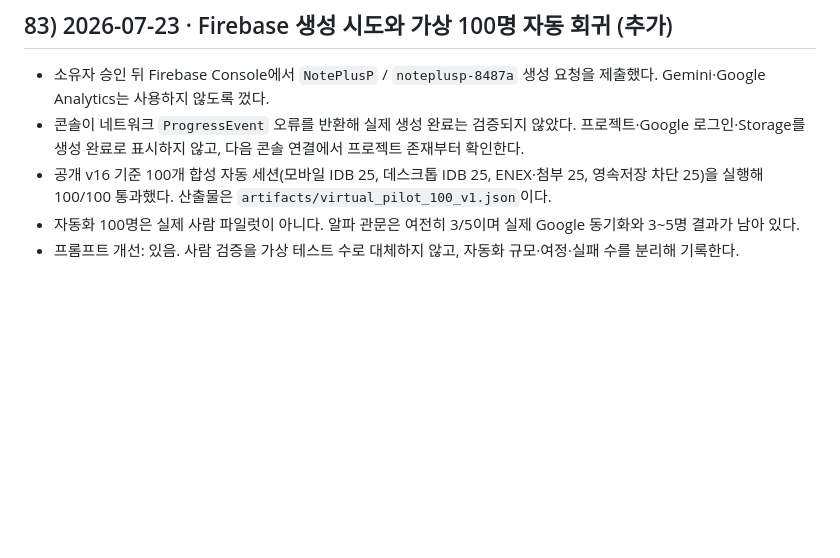
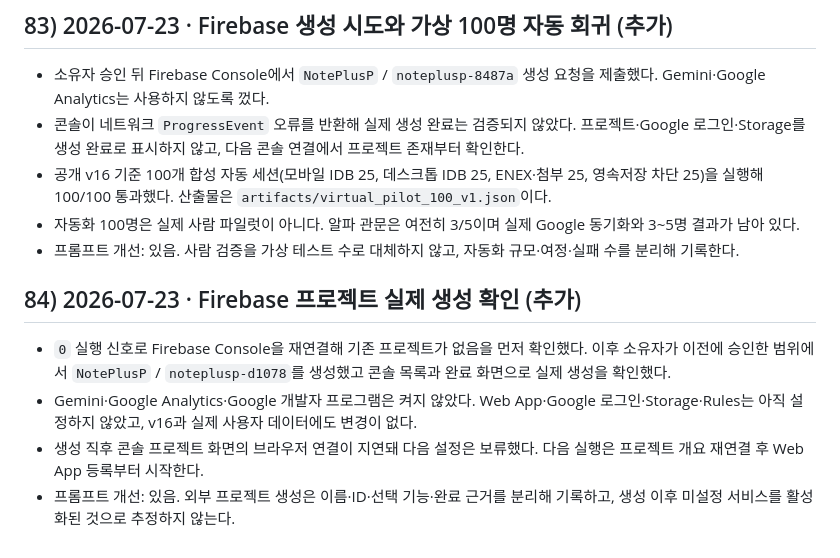
Before and after one commit to hanksleekorea-boop/noteplusp, a Markdown page: 진행문서_앱창작.md, the part around the change. Drawn GitHub-style; blank space fills up the shorter version.

Commit message:
record Firebase project creation

```diff
--- a/진행문서_앱창작.md
+++ b/진행문서_앱창작.md
@@ -672,3 +672,10 @@ v5 완료·3중 저장·인수인계 완비. 다음: B(첨부/IndexedDB) 또는
 - 공개 v16 기준 100개 합성 자동 세션(모바일 IDB 25, 데스크톱 IDB 25, ENEX·첨부 25, 영속저장 차단 25)을 실행해 100/100 통과했다. 산출물은 `artifacts/virtual_pilot_100_v1.json`이다.
 - 자동화 100명은 실제 사람 파일럿이 아니다. 알파 관문은 여전히 3/5이며 실제 Google 동기화와 3~5명 결과가 남아 있다.
 - 프롬프트 개선: 있음. 사람 검증을 가상 테스트 수로 대체하지 않고, 자동화 규모·여정·실패 수를 분리해 기록한다.
+
+## 84) 2026-07-23 · Firebase 프로젝트 실제 생성 확인 (추가)
+
+- `0` 실행 신호로 Firebase Console을 재연결해 기존 프로젝트가 없음을 먼저 확인했다. 이후 소유자가 이전에 승인한 범위에서 `NotePlusP` / `noteplusp-d1078`를 생성했고 콘솔 목록과 완료 화면으로 실제 생성을 확인했다.
+- Gemini·Google Analytics·Google 개발자 프로그램은 켜지 않았다. Web App·Google 로그인·Storage·Rules는 아직 설정하지 않았고, v16과 실제 사용자 데이터에도 변경이 없다.
+- 생성 직후 콘솔 프로젝트 화면의 브라우저 연결이 지연돼 다음 설정은 보류했다. 다음 실행은 프로젝트 개요 재연결 후 Web App 등록부터 시작한다.
+- 프롬프트 개선: 있음. 외부 프로젝트 생성은 이름·ID·선택 기능·완료 근거를 분리해 기록하고, 생성 이후 미설정 서비스를 활성화된 것으로 추정하지 않는다.
```
Also changed, not shown: HANDOVER_인수인계.md (+6 -0 lines), NEXT_PRIORITIES.md (+8 -0 lines).
